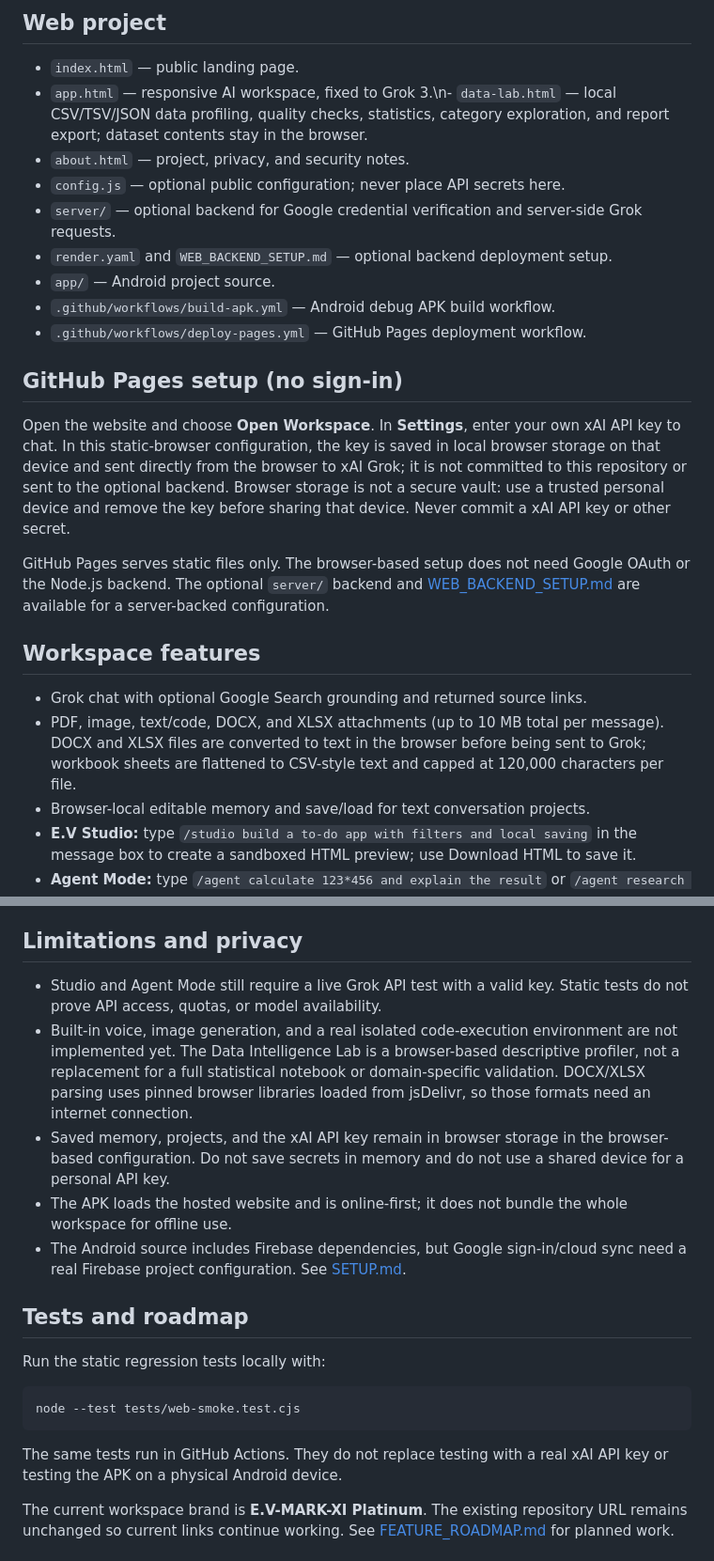
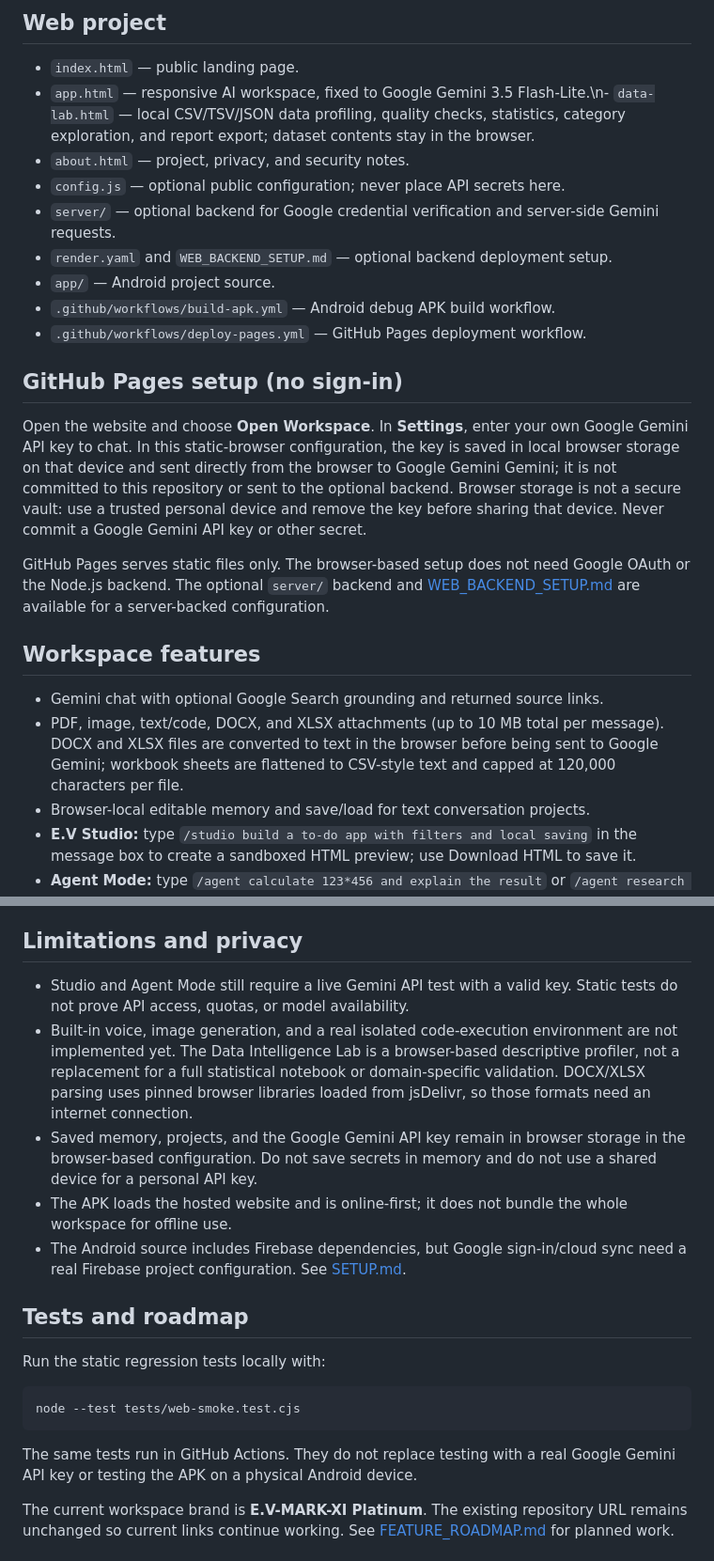
Before and after one commit to seifhaytham275-star/E.V-MARK-X, a Markdown page: README.md, 2 parts joined by grey strips. Shown at 94% size. Rendered like a GitHub page.

Commit message:
Document Gemini 3.5 Flash-Lite provider and workspace

````diff
--- a/README.md
+++ b/README.md
@@ -20,10 +20,10 @@ The APK is an Android WebView wrapper around the same live `app.html` workspace.
 ## Web project
 
 - `index.html` — public landing page.
-- `app.html` — responsive AI workspace, fixed to Grok 3.\n- `data-lab.html` — local CSV/TSV/JSON data profiling, quality checks, statistics, category exploration, and report export; dataset contents stay in the browser.
+- `app.html` — responsive AI workspace, fixed to Google Gemini 3.5 Flash-Lite.\n- `data-lab.html` — local CSV/TSV/JSON data profiling, quality checks, statistics, category exploration, and report export; dataset contents stay in the browser.
 - `about.html` — project, privacy, and security notes.
 - `config.js` — optional public configuration; never place API secrets here.
-- `server/` — optional backend for Google credential verification and server-side Grok requests.
+- `server/` — optional backend for Google credential verification and server-side Gemini requests.
 - `render.yaml` and `WEB_BACKEND_SETUP.md` — optional backend deployment setup.
 - `app/` — Android project source.
 - `.github/workflows/build-apk.yml` — Android debug APK build workflow.
@@ -31,14 +31,14 @@ The APK is an Android WebView wrapper around the same live `app.html` workspace.
 
 ## GitHub Pages setup (no sign-in)
 
-Open the website and choose **Open Workspace**. In **Settings**, enter your own xAI API key to chat. In this static-browser configuration, the key is saved in local browser storage on that device and sent directly from the browser to xAI Grok; it is not committed to this repository or sent to the optional backend. Browser storage is not a secure vault: use a trusted personal device and remove the key before sharing that device. Never commit a xAI API key or other secret.
+Open the website and choose **Open Workspace**. In **Settings**, enter your own Google Gemini API key to chat. In this static-browser configuration, the key is saved in local browser storage on that device and sent directly from the browser to Google Gemini Gemini; it is not committed to this repository or sent to the optional backend. Browser storage is not a secure vault: use a trusted personal device and remove the key before sharing that device. Never commit a Google Gemini API key or other secret.
 
 GitHub Pages serves static files only. The browser-based setup does not need Google OAuth or the Node.js backend. The optional `server/` backend and [WEB_BACKEND_SETUP.md](WEB_BACKEND_SETUP.md) are available for a server-backed configuration.
 
 ## Workspace features
 
-- Grok chat with optional Google Search grounding and returned source links.
-- PDF, image, text/code, DOCX, and XLSX attachments (up to 10 MB total per message). DOCX and XLSX files are converted to text in the browser before being sent to Grok; workbook sheets are flattened to CSV-style text and capped at 120,000 characters per file.
+- Gemini chat with optional Google Search grounding and returned source links.
+- PDF, image, text/code, DOCX, and XLSX attachments (up to 10 MB total per message). DOCX and XLSX files are converted to text in the browser before being sent to Google Gemini; workbook sheets are flattened to CSV-style text and capped at 120,000 characters per file.
 - Browser-local editable memory and save/load for text conversation projects.
 - **E.V Studio:** type `/studio build a to-do app with filters and local saving` in the message box to create a sandboxed HTML preview; use Download HTML to save it.
 - **Agent Mode:** type `/agent calculate 123*456 and explain the result` or `/agent research the latest changes in a topic and summarize the sources`. The Agent has an allowlisted tool set and a limit of four tool calls per task.
@@ -48,9 +48,9 @@ GitHub Pages serves static files only. The browser-based setup does not need Goo
 
 ## Limitations and privacy
 
-- Studio and Agent Mode still require a live Grok API test with a valid key. Static tests do not prove API access, quotas, or model availability.
+- Studio and Agent Mode still require a live Gemini API test with a valid key. Static tests do not prove API access, quotas, or model availability.
 - Built-in voice, image generation, and a real isolated code-execution environment are not implemented yet. The Data Intelligence Lab is a browser-based descriptive profiler, not a replacement for a full statistical notebook or domain-specific validation. DOCX/XLSX parsing uses pinned browser libraries loaded from jsDelivr, so those formats need an internet connection.
-- Saved memory, projects, and the xAI API key remain in browser storage in the browser-based configuration. Do not save secrets in memory and do not use a shared device for a personal API key.
+- Saved memory, projects, and the Google Gemini API key remain in browser storage in the browser-based configuration. Do not save secrets in memory and do not use a shared device for a personal API key.
 - The APK loads the hosted website and is online-first; it does not bundle the whole workspace for offline use.
 - The Android source includes Firebase dependencies, but Google sign-in/cloud sync need a real Firebase project configuration. See [SETUP.md](SETUP.md).
 
@@ -62,7 +62,7 @@ Run the static regression tests locally with:
 node --test tests/web-smoke.test.cjs
 ```
 
-The same tests run in GitHub Actions. They do not replace testing with a real xAI API key or testing the APK on a physical Android device.
+The same tests run in GitHub Actions. They do not replace testing with a real Google Gemini API key or testing the APK on a physical Android device.
 
 The current workspace brand is **E.V-MARK-XI Platinum**. The existing repository URL remains unchanged so current links continue working. See [FEATURE_ROADMAP.md](FEATURE_ROADMAP.md) for planned work.
 
````
Also changed, not shown: other parts of README.md (+1 -1 lines).
